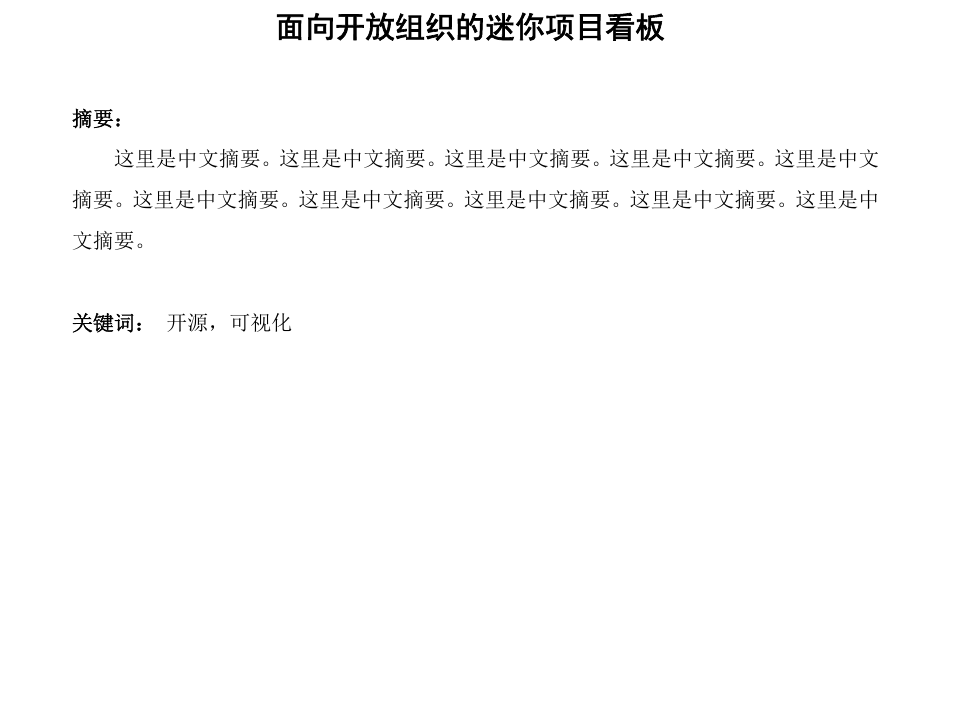
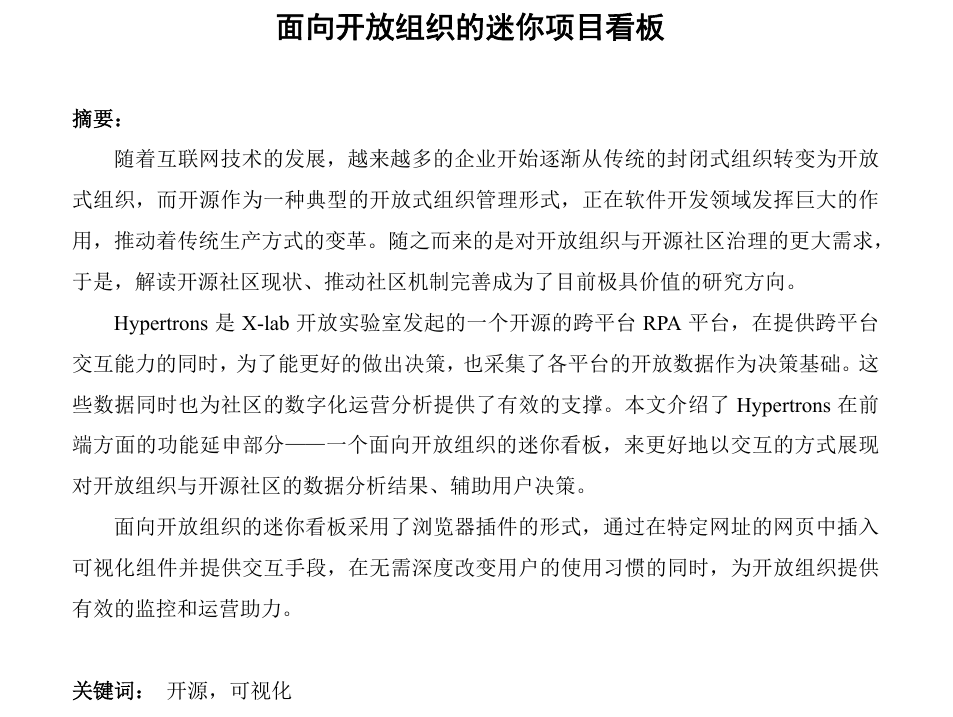
Before and after one commit to Wence-May/ECNU-Undergraduate-LaTeX-2021, a LaTeX paper (main.tex, which reads preface/abstract-CHS.tex): part of page 4 of 23, cut so that both start at the same text. The pictures show the PDF file main.pdf that the author committed with the source.

Commit message:
Abstract CHS added

```diff
--- a/preface/abstract-CHS.tex
+++ b/preface/abstract-CHS.tex
@@ -6,10 +6,14 @@
 	\addcontentsline{toc}{section}{摘要}
 	\zihao{5}\rmfamily
 	\vspace{\baselineskip}
-
+    % //TODO: 绪论ok吗？
 	\noindent{\bfseries \rmfamily\zihao{5} 摘要：}
 
-	\par 这里是中文摘要。这里是中文摘要。这里是中文摘要。这里是中文摘要。这里是中文摘要。这里是中文摘要。这里是中文摘要。这里是中文摘要。这里是中文摘要。这里是中文摘要。
+    \par 随着互联网技术的发展，越来越多的企业开始逐渐从传统的封闭式组织转变为开放式组织，而开源作为一种典型的开放式组织管理形式，正在软件开发领域发挥巨大的作用，推动着传统生产方式的变革。随之而来的是对开放组织与开源社区治理的更大需求，于是，解读开源社区现状、推动社区机制完善成为了目前极具价值的研究方向。
+
+	\par Hypertrons 是X-lab 开放实验室发起的一个开源的跨平台 RPA 平台，在提供跨平台交互能力的同时，为了能更好的做出决策，也采集了各平台的开放数据作为决策基础。这些数据同时也为社区的数字化运营分析提供了有效的支撑。本文介绍了Hypertrons在前端方面的功能延申部分——一个面向开放组织的迷你看板，来更好地以交互的方式展现对开放组织与开源社区的数据分析结果、辅助用户决策。
+
+    \par 面向开放组织的迷你看板采用了浏览器插件的形式，通过在特定网址的网页中插入可视化组件并提供交互手段，在无需深度改变用户的使用习惯的同时，为开放组织提供有效的监控和运营助力。
 	\newline
 	\newline
 	{\bfseries \rmfamily\zihao{5} 关键词：} \zihao{5}{\rmfamily \KeywordsCHS}
```
Also changed, not shown: body/SectionAIntroduction.tex (+1 -1 lines), body/SectionE.tex (+1 -1 lines), body/SectionF.tex (+1 -0 lines), preface/abstract-ENG.tex (+1 -1 lines), main.pdf.
